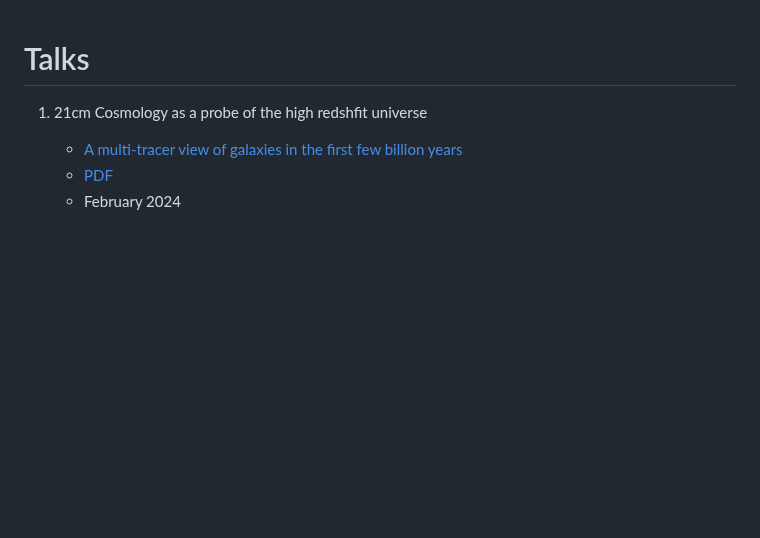
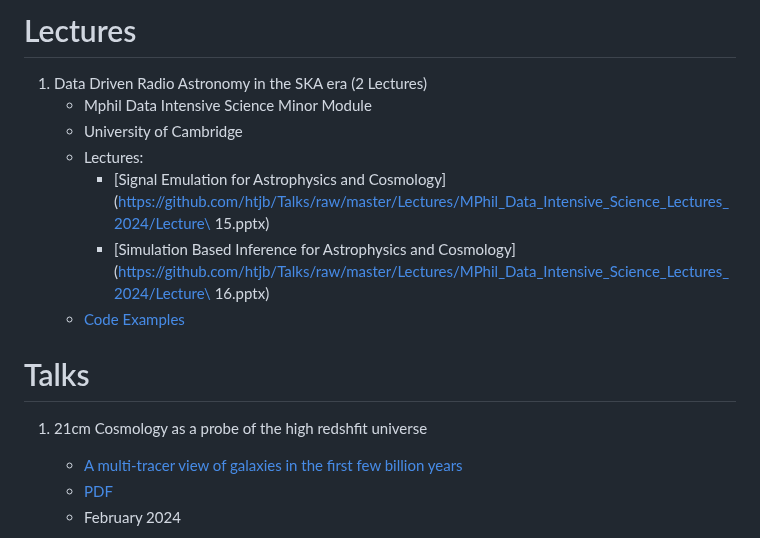
Before and after one commit to htjb/Talks, a Markdown page: README.md, the part around the change. Drawn GitHub-style; blank space fills up the shorter version.

Commit message:
adding the lectures for Mphil course

```diff
--- a/README.md
+++ b/README.md
@@ -1,3 +1,13 @@
+# Lectures
+
+1. Data Driven Radio Astronomy in the SKA era (2 Lectures)
+    - Mphil Data Intensive Science Minor Module
+    - University of Cambridge
+    - Lectures:
+        - [Signal Emulation for Astrophysics and Cosmology](https://github.com/htjb/Talks/raw/master/Lectures/MPhil_Data_Intensive_Science_Lectures_2024/Lecture\ 15.pptx)
+        - [Simulation Based Inference for Astrophysics and Cosmology](https://github.com/htjb/Talks/raw/master/Lectures/MPhil_Data_Intensive_Science_Lectures_2024/Lecture\ 16.pptx)
+    - [Code Examples](https://github.com/htjb/Talks/tree/master/Lectures/MPhil_Data_Intensive_Science_Lectures_2024/mphil-lecture-examples)
+
 # Talks
 
 1. 21cm Cosmology as a probe of the high redshfit universe
```
